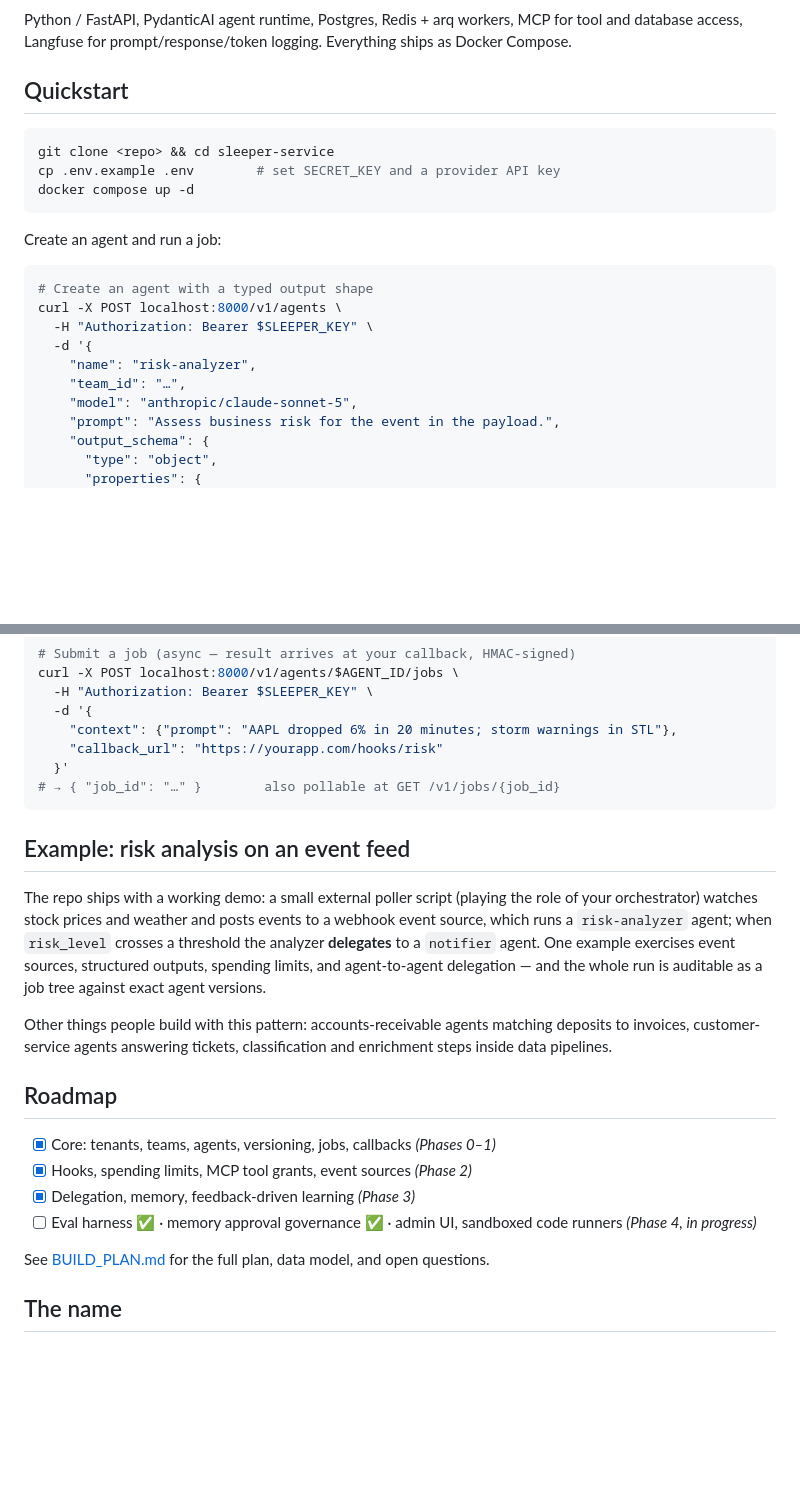
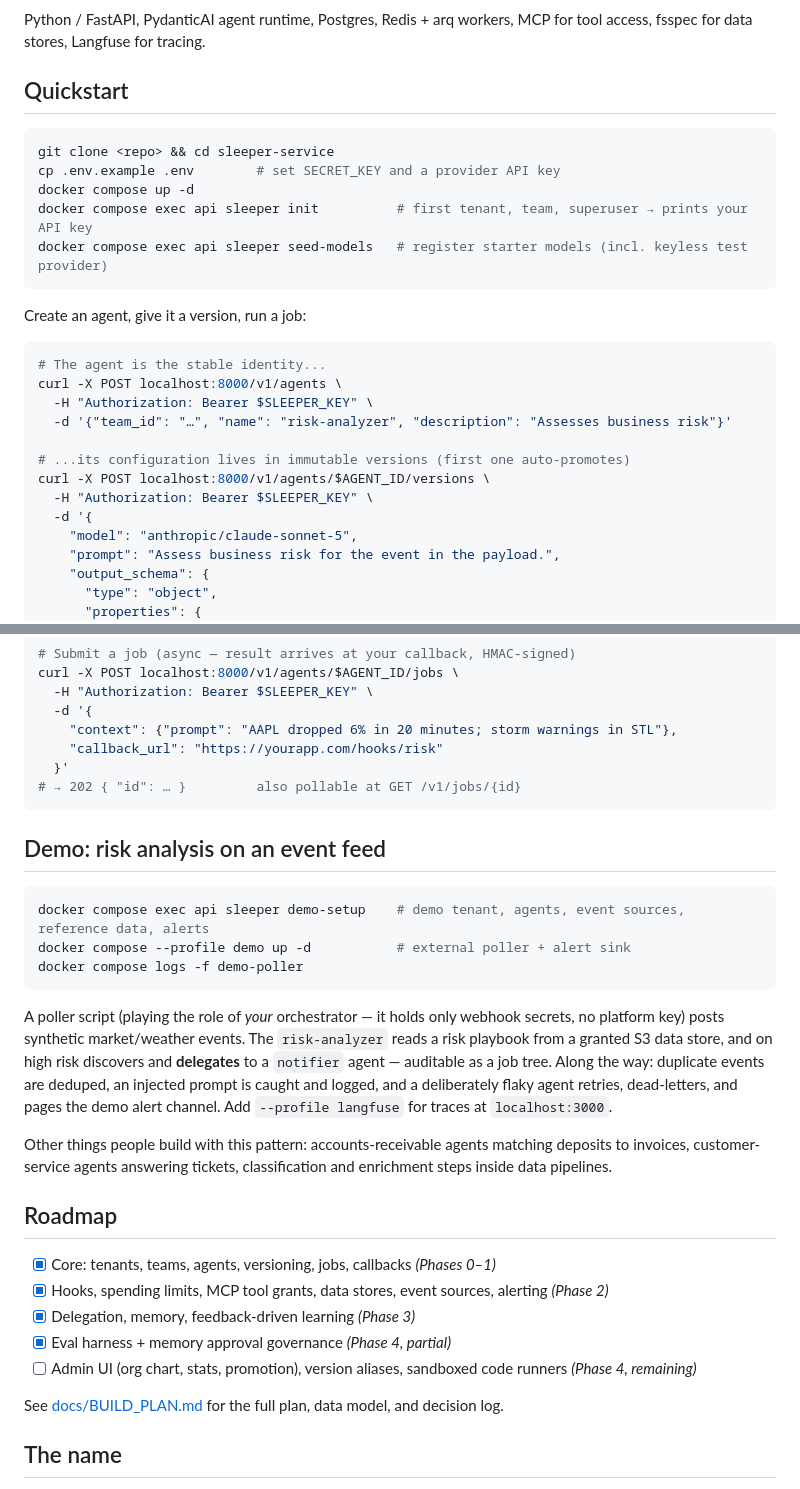
Before and after one commit to willjohnson/sleeper-service, a Markdown page: README.md, 2 parts joined by grey strips. Rendered like a GitHub page; blank space fills up the shorter version.

````diff
--- a/README.md
+++ b/README.md
@@ -57,7 +80,7 @@ flowchart LR
   W -->|HMAC-signed callback| O
 ```
 
-Python / FastAPI, PydanticAI agent runtime, Postgres, Redis + arq workers, MCP for tool and database access, Langfuse for prompt/response/token logging. Everything ships as Docker Compose.
+Python / FastAPI, PydanticAI agent runtime, Postgres, Redis + arq workers, MCP for tool access, fsspec for data stores, Langfuse for tracing.
 
 ## Quickstart
 
@@ -65,17 +88,22 @@ Python / FastAPI, PydanticAI agent runtime, Postgres, Redis + arq workers, MCP f
 git clone <repo> && cd sleeper-service
 cp .env.example .env        # set SECRET_KEY and a provider API key
 docker compose up -d
+docker compose exec api sleeper init          # first tenant, team, superuser → prints your API key
+docker compose exec api sleeper seed-models   # register starter models (incl. keyless test provider)
 ```
 
-Create an agent and run a job:
+Create an agent, give it a version, run a job:
 
 ```bash
-# Create an agent with a typed output shape
+# The agent is the stable identity...
 curl -X POST localhost:8000/v1/agents \
   -H "Authorization: Bearer $SLEEPER_KEY" \
+  -d '{"team_id": "…", "name": "risk-analyzer", "description": "Assesses business risk"}'
+
+# ...its configuration lives in immutable versions (first one auto-promotes)
+curl -X POST localhost:8000/v1/agents/$AGENT_ID/versions \
+  -H "Authorization: Bearer $SLEEPER_KEY" \
   -d '{
-    "name": "risk-analyzer",
-    "team_id": "…",
     "model": "anthropic/claude-sonnet-5",
     "prompt": "Assess business risk for the event in the payload.",
     "output_schema": {
@@ -95,23 +123,30 @@ curl -X POST localhost:8000/v1/agents/$AGENT_ID/jobs \
     "context": {"prompt": "AAPL dropped 6% in 20 minutes; storm warnings in STL"},
     "callback_url": "https://yourapp.com/hooks/risk"
   }'
-# → { "job_id": "…" }        also pollable at GET /v1/jobs/{job_id}
+# → 202 { "id": … }         also pollable at GET /v1/jobs/{id}
 ```
 
-## Example: risk analysis on an event feed
+## Demo: risk analysis on an event feed
 
-The repo ships with a working demo: a small external poller script (playing the role of your orchestrator) watches stock prices and weather and posts events to a webhook event source, which runs a `risk-analyzer` agent; when `risk_level` crosses a threshold the analyzer **delegates** to a `notifier` agent. One example exercises event sources, structured outputs, spending limits, and agent-to-agent delegation — and the whole run is auditable as a job tree against exact agent versions.
+```bash
+docker compose exec api sleeper demo-setup    # demo tenant, agents, event sources, reference data, alerts
+docker compose --profile demo up -d           # external poller + alert sink
+docker compose logs -f demo-poller
+```
+
+A poller script (playing the role of *your* orchestrator — it holds only webhook secrets, no platform key) posts synthetic market/weather events. The `risk-analyzer` reads a risk playbook from a granted S3 data store, and on high risk discovers and **delegates** to a `notifier` agent — auditable as a job tree. Along the way: duplicate events are deduped, an injected prompt is caught and logged, and a deliberately flaky agent retries, dead-letters, and pages the demo alert channel. Add `--profile langfuse` for traces at `localhost:3000`.
 
 Other things people build with this pattern: accounts-receivable agents matching deposits to invoices, customer-service agents answering tickets, classification and enrichment steps inside data pipelines.
 
 ## Roadmap
 
 - [x] Core: tenants, teams, agents, versioning, jobs, callbacks *(Phases 0–1)*
-- [x] Hooks, spending limits, MCP tool grants, event sources *(Phase 2)*
+- [x] Hooks, spending limits, MCP tool grants, data stores, event sources, alerting *(Phase 2)*
 - [x] Delegation, memory, feedback-driven learning *(Phase 3)*
-- [ ] Eval harness ✅ · memory approval governance ✅ · admin UI, sandboxed code runners *(Phase 4, in progress)*
+- [x] Eval harness + memory approval governance *(Phase 4, partial)*
+- [ ] Admin UI (org chart, stats, promotion), version aliases, sandboxed code runners *(Phase 4, remaining)*
 
-See [BUILD_PLAN.md](BUILD_PLAN.md) for the full plan, data model, and open questions.
+See [docs/BUILD_PLAN.md](docs/BUILD_PLAN.md) for the full plan, data model, and decision log.
 
 ## The name
 
````
Also changed, not shown: other parts of README.md (+39 -16 lines).
